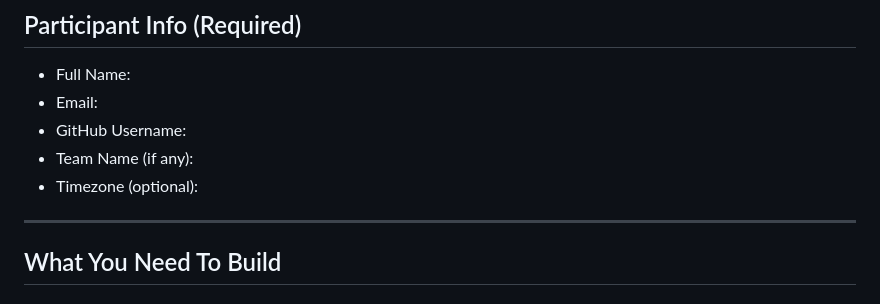
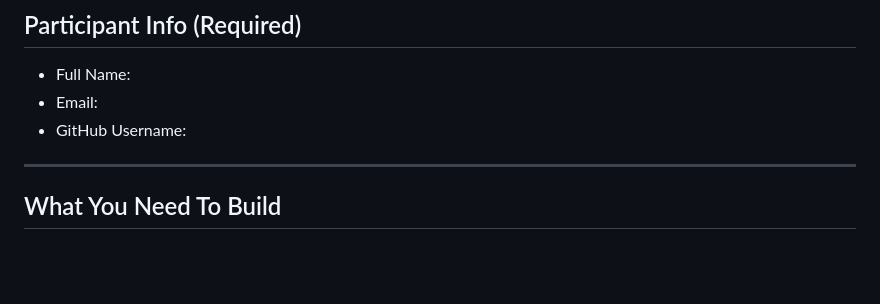
Before and after one commit to Community-Dreams-Foundation/agentic-rag-chatbot-shansomashekar-star, a Markdown page: README.md, the part around the change. GitHub-like rendering; blank space fills up the shorter version.

```diff
--- a/README.md
+++ b/README.md
@@ -48,8 +48,6 @@ You may implement one feature or multiple. Partial implementations are acceptabl
 - Full Name:
 - Email:
 - GitHub Username:
-- Team Name (if any):
-- Timezone (optional):
 
 ---
 
```
